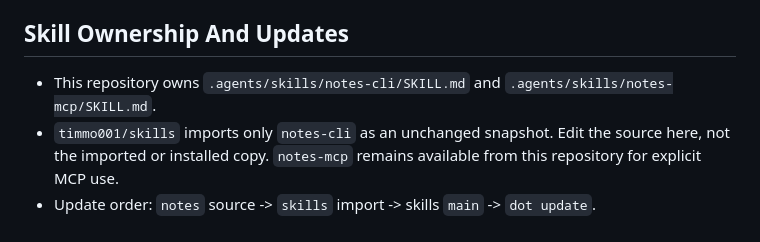
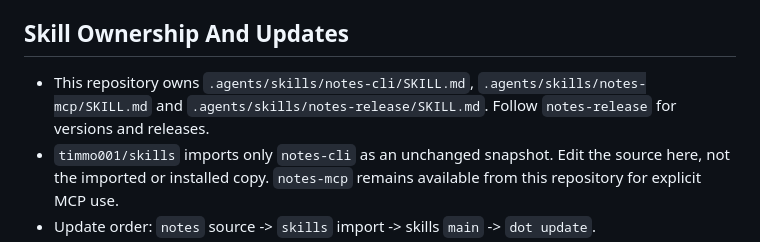
Before and after one commit to timmo001/notes, a Markdown page: AGENTS.md, the part around the change. GitHub-like rendering.

Commit message:
Add a notes-release skill

```diff
--- a/AGENTS.md
+++ b/AGENTS.md
@@ -27,7 +27,7 @@ This repo contains the standalone `notes` CLI and MCP server.
 
 ## Skill Ownership And Updates
 
-- This repository owns `.agents/skills/notes-cli/SKILL.md` and `.agents/skills/notes-mcp/SKILL.md`.
+- This repository owns `.agents/skills/notes-cli/SKILL.md`, `.agents/skills/notes-mcp/SKILL.md` and `.agents/skills/notes-release/SKILL.md`. Follow `notes-release` for versions and releases.
 - `timmo001/skills` imports only `notes-cli` as an unchanged snapshot. Edit the source here, not the imported or installed copy. `notes-mcp` remains available from this repository for explicit MCP use.
 - Update order: `notes` source -> `skills` import -> skills `main` -> `dot update`.
 - After an authorised source commit and push, run `./dist/skill-maintenance import notes-cli --apply` in the skills checkout. Review and validate the imported snapshot and its `imports.json` revision before committing and pushing skills.
```
Also changed, not shown: 1 other file.
